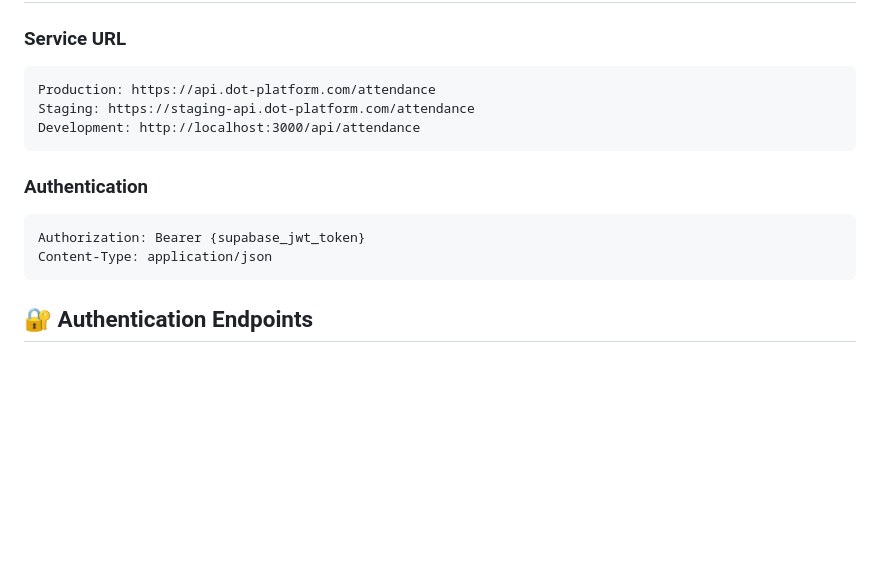
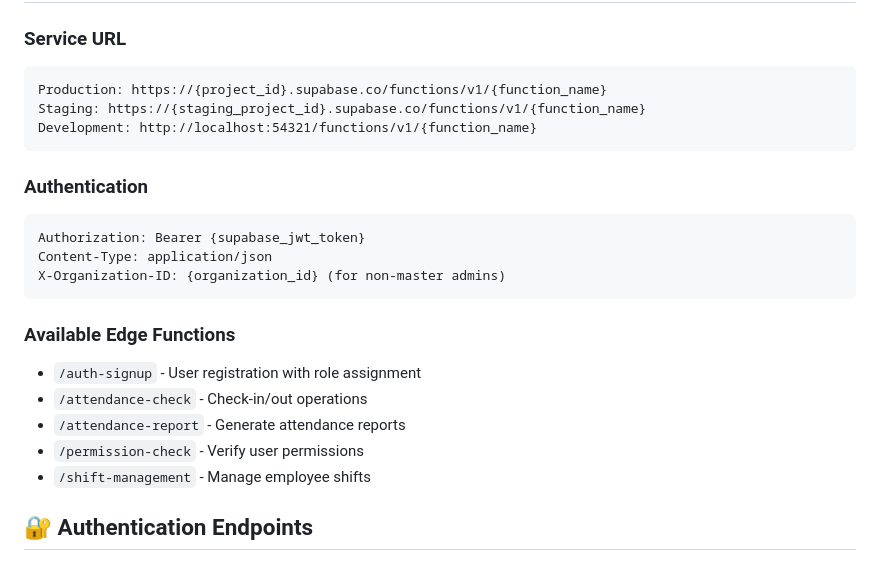
Before and after one commit to crazybass81/DOT, a Markdown page: services/attendance/API.md, the part around the change. Drawn GitHub-style; blank space fills up the shorter version.

Commit message:
[Auto-sync] 2025-09-04 07:12:40 - 1 files changed

````diff
--- a/services/attendance/API.md
+++ b/services/attendance/API.md
@@ -4,16 +4,24 @@
 
 ### Service URL
 ```
-Production: https://api.dot-platform.com/attendance
-Staging: https://staging-api.dot-platform.com/attendance
-Development: http://localhost:3000/api/attendance
+Production: https://{project_id}.supabase.co/functions/v1/{function_name}
+Staging: https://{staging_project_id}.supabase.co/functions/v1/{function_name}
+Development: http://localhost:54321/functions/v1/{function_name}
 ```
 
 ### Authentication
 ```http
 Authorization: Bearer {supabase_jwt_token}
 Content-Type: application/json
+X-Organization-ID: {organization_id} (for non-master admins)
 ```
+
+### Available Edge Functions
+- `/auth-signup` - User registration with role assignment
+- `/attendance-check` - Check-in/out operations
+- `/attendance-report` - Generate attendance reports
+- `/permission-check` - Verify user permissions
+- `/shift-management` - Manage employee shifts
 
 ## 🔐 Authentication Endpoints
 
````
